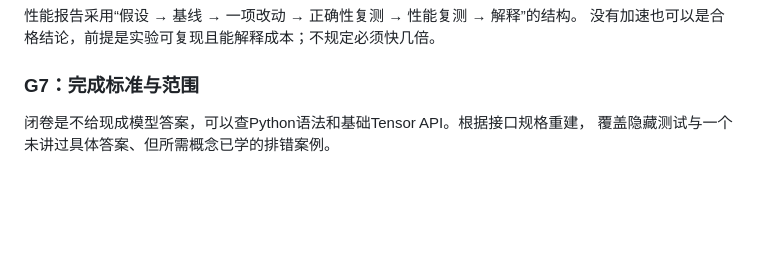
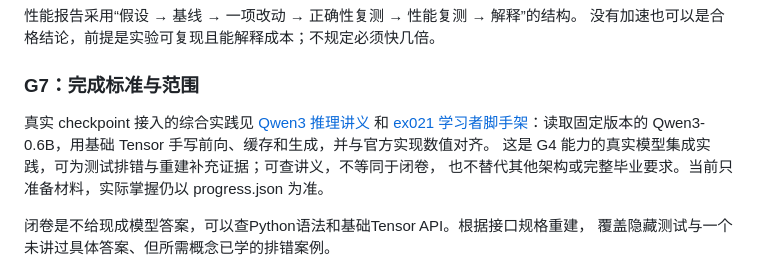
Before and after one commit to hzeroto/transformer-learning, a Markdown page: learning/roadmap.md, the part around the change. Rendered like a GitHub page; blank space fills up the shorter version.

```diff
--- a/learning/roadmap.md
+++ b/learning/roadmap.md
@@ -173,6 +173,12 @@ MoE做到玩具路由、专家计算、负载分布和梯度检查；ViT做到
 
 ### G7：完成标准与范围
 
+真实 checkpoint 接入的综合实践见 [Qwen3 推理讲义](../notes/qwen3-inference-from-checkpoint.md)
+和 [ex021 学习者脚手架](../exercises/ex021_qwen3_inference/README.md)：读取固定版本的
+Qwen3-0.6B，用基础 Tensor 手写前向、缓存和生成，并与官方实现数值对齐。
+这是 G4 能力的真实模型集成实践，可为测试排错与重建补充证据；可查讲义，不等同于闭卷，
+也不替代其他架构或完整毕业要求。当前只准备材料，实际掌握仍以 progress.json 为准。
+
 闭卷是不给现成模型答案，可以查Python语法和基础Tensor API。根据接口规格重建，
 覆盖隐藏测试与一个未讲过具体答案、但所需概念已学的排错案例。
 
```
Also changed, not shown: exercises/README.md (+1 -0 lines), exercises/ex021_qwen3_inference/README.md (added, +143 -0 lines), notes/qwen3-inference-from-checkpoint.md (added, +284 -0 lines), notes/assets/qwen3-inference/block.png (added), notes/assets/qwen3-inference/overview.png (added), 12 other files.
